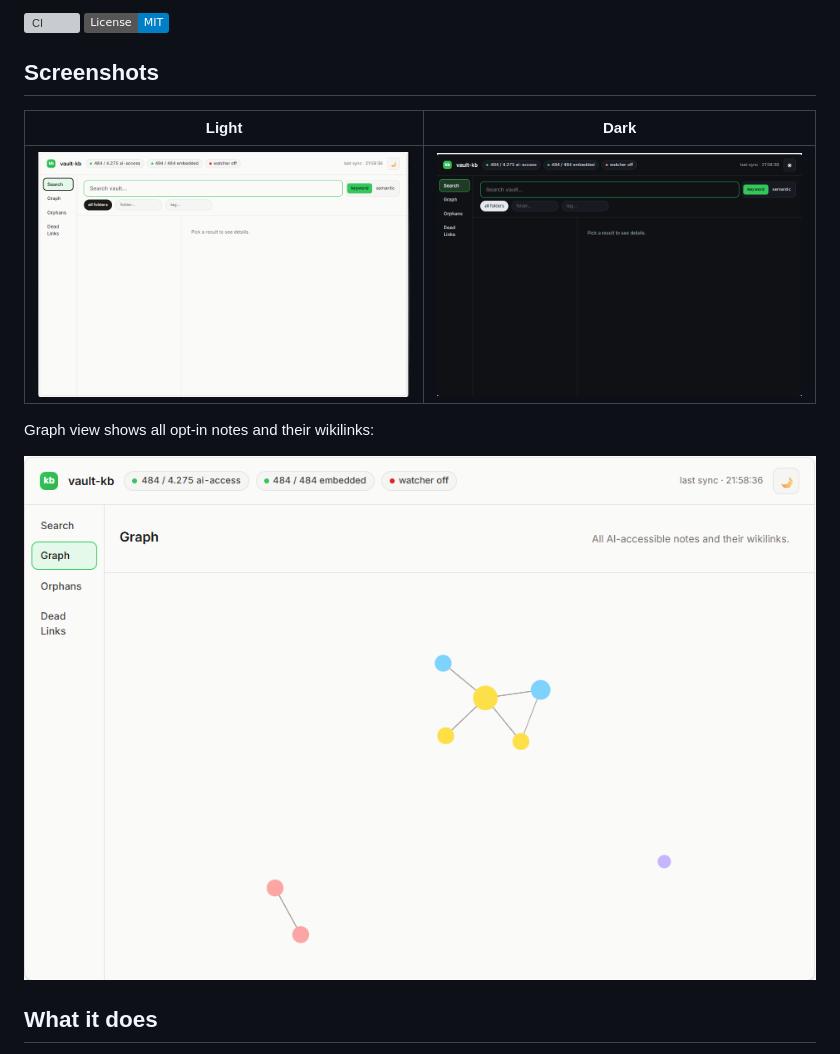
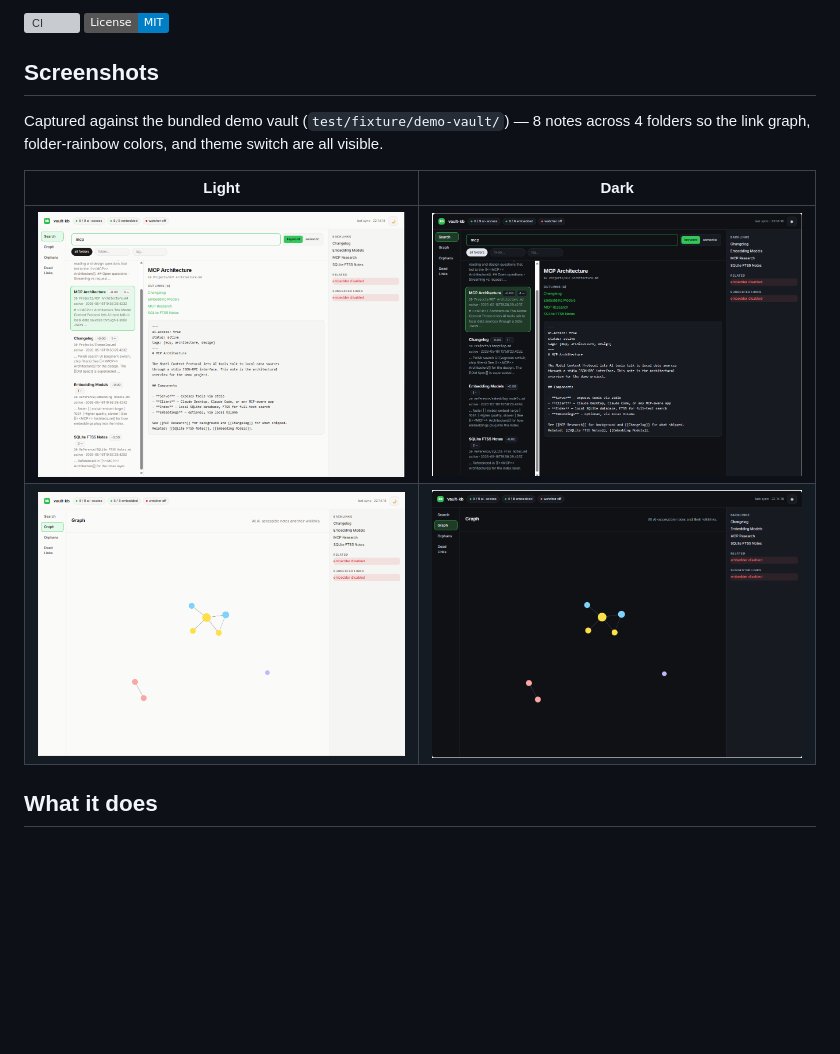
Before and after one commit to MinhQuangVu0101/vault-kb, a Markdown page: README.md, the part around the change. Rendered like a GitHub page; pictures changed too: docs/screenshots/web-ui-dark.png, docs/screenshots/web-ui-graph-dark.png (added), docs/screenshots/web-ui-graph-light.png (added); badges without logos; blank space fills up the shorter version; grey boxes are pictures that could not be loaded.

Commit message:
docs: replace screenshots with demo-vault captures (2x2 light/dark grid)
Four new screenshots — Search + Graph in both themes — taken against
the bundled demo vault fixture. No personal note titles leak, the
folder-rainbow colors are visible in both Graph variants, and the
dark Graph proves the toggle-during-graph re-render fix from #13.

README Screenshots section is now a clean 2x2 grid.

Co-Authored-By: Claude Opus 4.7 (1M context) <noreply@anthropic.com>

```diff
--- a/README.md
+++ b/README.md
@@ -9,13 +9,12 @@ Only notes with `ai-access: true` in frontmatter are indexed — everything else
 
 ## Screenshots
 
+Captured against the bundled demo vault (`test/fixture/demo-vault/`) — 8 notes across 4 folders so the link graph, folder-rainbow colors, and theme switch are all visible.
+
 | Light | Dark |
 |---|---|
 | ![Search view, light theme](docs/screenshots/web-ui-light.png) | ![Search view, dark theme](docs/screenshots/web-ui-dark.png) |
-
-Graph view shows all opt-in notes and their wikilinks:
-
-![Graph view](docs/screenshots/web-ui-graph.png)
+| ![Graph view, light theme](docs/screenshots/web-ui-graph-light.png) | ![Graph view, dark theme](docs/screenshots/web-ui-graph-dark.png) |
 
 ## What it does
 
```
